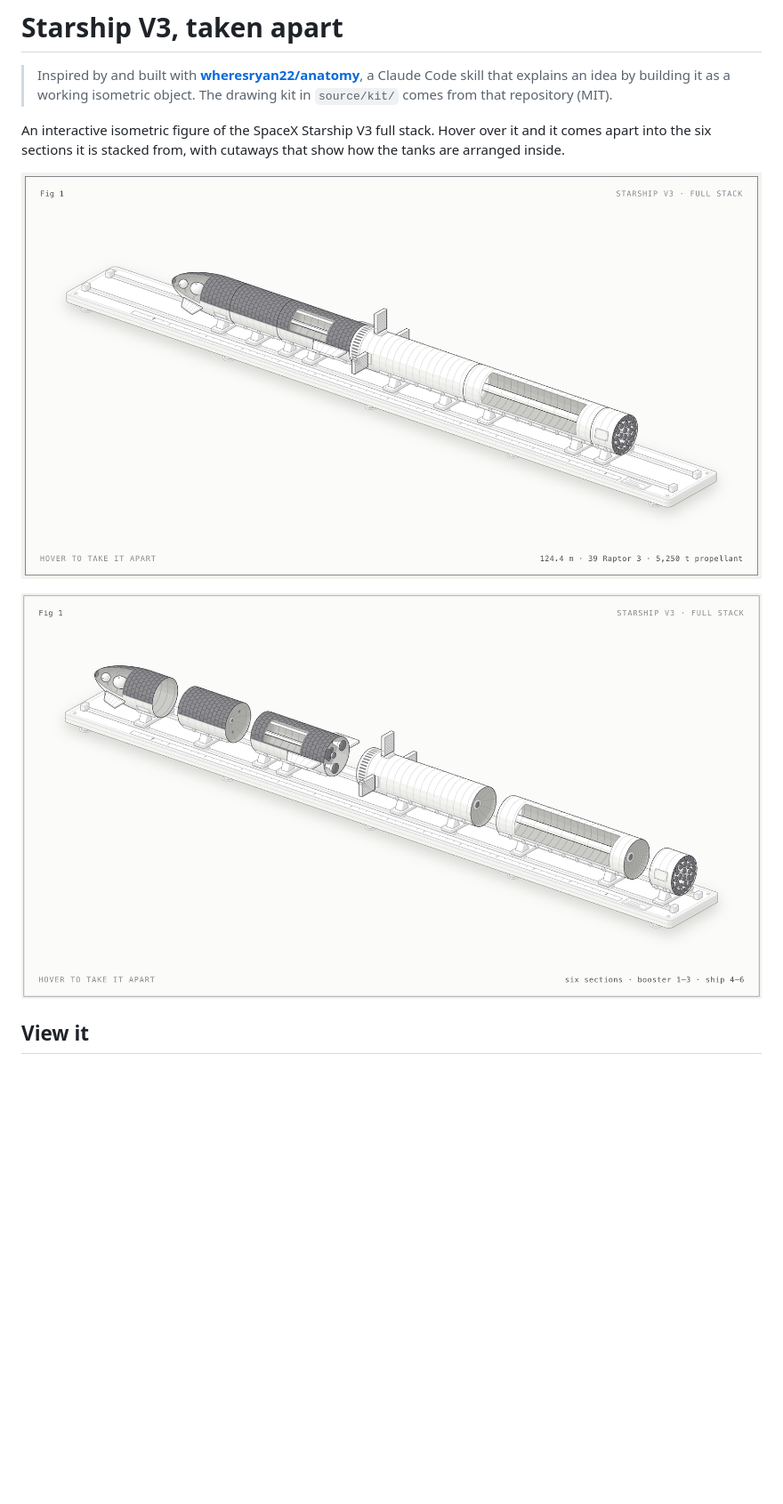
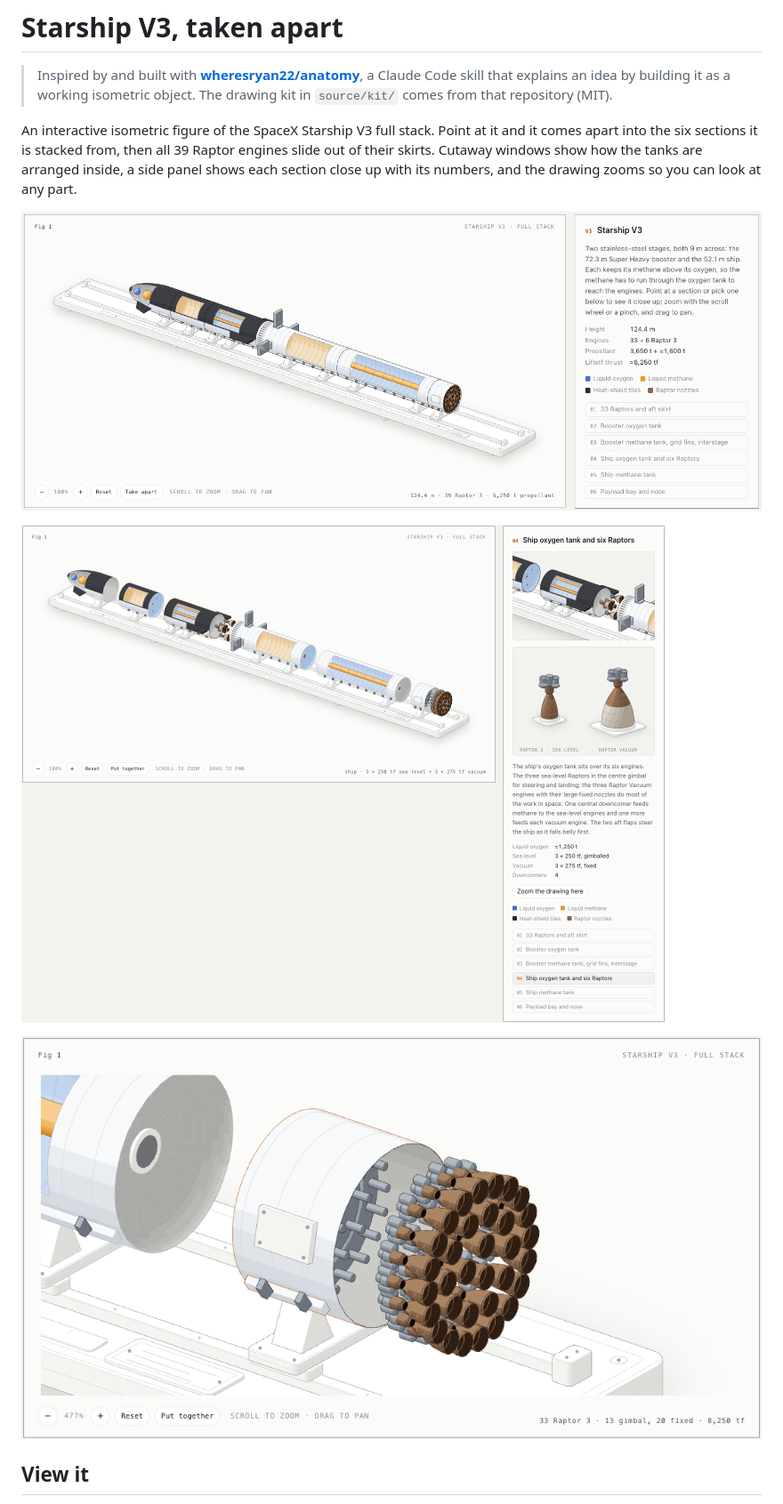
Before and after one commit to StarcraftSu/starship-anatomy, a Markdown page: README.md, the part around one of its changes. Shown at 89% size. Rendered like a GitHub page; pictures changed too: preview-apart.png, preview-assembled.png, preview-engines.png (added); blank space fills up the shorter version.

```diff
--- a/README.md
+++ b/README.md
@@ -2,5 +2,5 @@
 
 > Inspired by and built with **[wheresryan22/anatomy](https://github.com/wheresryan22/anatomy)**, a Claude Code skill that explains an idea by building it as a working isometric object. The drawing kit in `source/kit/` comes from that repository (MIT).
 
-An interactive isometric figure of the SpaceX Starship V3 full stack. Hover over it and it comes apart into the six sections it is stacked from, with cutaways that show how the tanks are arranged inside.
+An interactive isometric figure of the SpaceX Starship V3 full stack. Point at it and it comes apart into the six sections it is stacked from, then all 39 Raptor engines slide out of their skirts. Cutaway windows show how the tanks are arranged inside, a side panel shows each section close up with its numbers, and the drawing zooms so you can look at any part.
 
@@ -8,5 +8,7 @@ An interactive isometric figure of the SpaceX Starship V3 full stack. Hover over
 
-![The same stack taken apart into six sections](preview-apart.png)
+![Taken apart, with the ship section open in the side panel](preview-apart.png)
+
+![Zoomed in on the 33 booster engines after they slide out of the skirt](preview-engines.png)
 
 ## View it
 
```
Also changed, not shown: other parts of README.md (+27 -13 lines), 5 other files.
